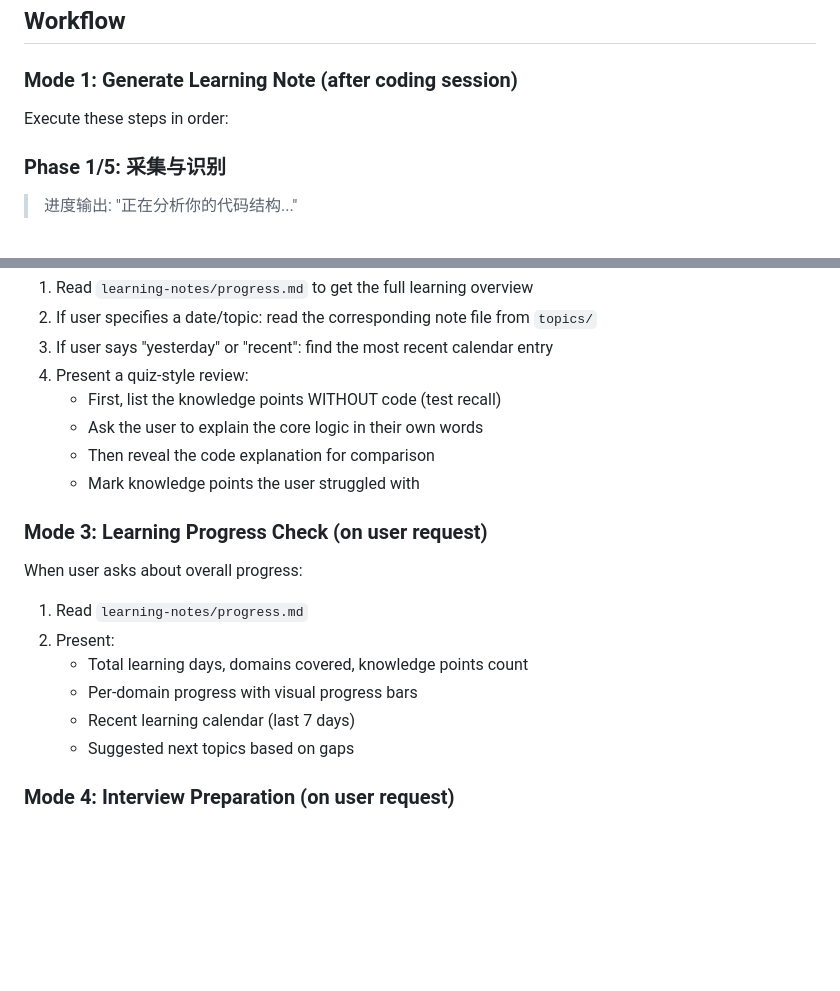
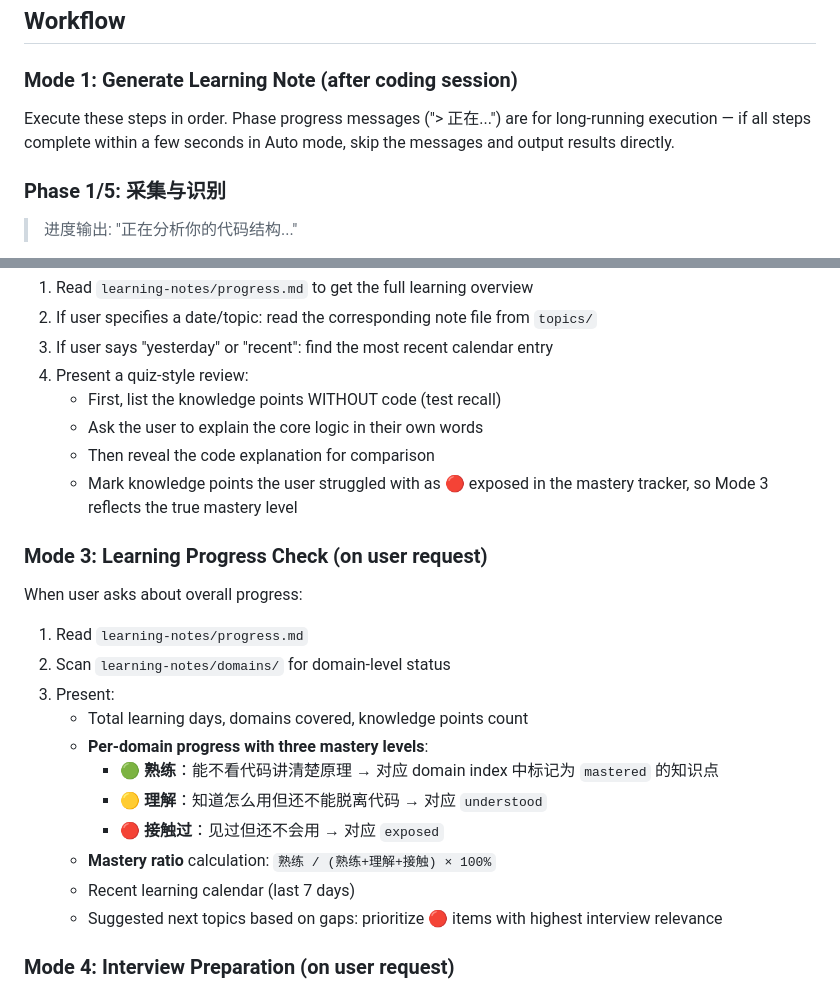
Before and after one commit to lyqqqq66666/vibe-coding-learning, a Markdown page: skills/vibe-coding-learning/SKILL.md, 2 parts joined by grey strips. Rendered like a GitHub page; blank space fills up the shorter version.

```diff
--- a/skills/vibe-coding-learning/SKILL.md
+++ b/skills/vibe-coding-learning/SKILL.md
@@ -83,7 +83,7 @@ Skill 启动后先判断执行模式，而非无差别全量执行。
 
 ### Mode 1: Generate Learning Note (after coding session)
 
-Execute these steps in order:
+Execute these steps in order. Phase progress messages ("> 正在...") are for long-running execution — if all steps complete within a few seconds in Auto mode, skip the messages and output results directly.
 
 ### Phase 1/5: 采集与识别
 
@@ -194,18 +196,23 @@ When user asks to review or recall previous learning:
    - First, list the knowledge points WITHOUT code (test recall)
    - Ask the user to explain the core logic in their own words
    - Then reveal the code explanation for comparison
-   - Mark knowledge points the user struggled with
+   - Mark knowledge points the user struggled with as 🔴 exposed in the mastery tracker, so Mode 3 reflects the true mastery level
 
 ### Mode 3: Learning Progress Check (on user request)
 
 When user asks about overall progress:
 
 1. Read `learning-notes/progress.md`
-2. Present:
+2. Scan `learning-notes/domains/` for domain-level status
+3. Present:
    - Total learning days, domains covered, knowledge points count
-   - Per-domain progress with visual progress bars
+   - **Per-domain progress with three mastery levels**:
+     - 🟢 **熟练**：能不看代码讲清楚原理 → 对应 domain index 中标记为 `mastered` 的知识点
+     - 🟡 **理解**：知道怎么用但还不能脱离代码 → 对应 `understood`
+     - 🔴 **接触过**：见过但还不会用 → 对应 `exposed`
+   - **Mastery ratio** calculation: `熟练 / (熟练+理解+接触) × 100%`
    - Recent learning calendar (last 7 days)
-   - Suggested next topics based on gaps
+   - Suggested next topics based on gaps: prioritize 🔴 items with highest interview relevance
 
 ### Mode 4: Interview Preparation (on user request)
 
```
Also changed, not shown: other parts of skills/vibe-coding-learning/SKILL.md (+10 -8 lines), DESIGN.md (+6 -9 lines).
